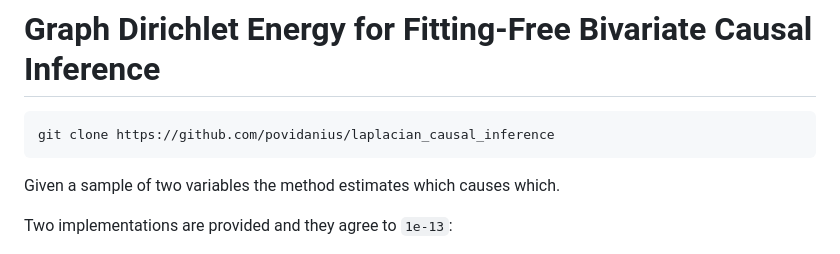
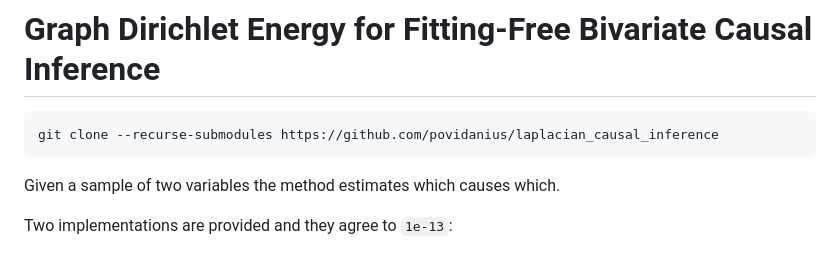
Before and after one commit to povidanius/gdeci, a Markdown page: README.md, the part around the change. Rendered like a GitHub page.

````diff
--- a/README.md
+++ b/README.md
@@ -1,7 +1,7 @@
 # Graph Dirichlet Energy for Fitting-Free Bivariate Causal Inference
 
 ```
-git clone https://github.com/povidanius/laplacian_causal_inference
+git clone --recurse-submodules https://github.com/povidanius/laplacian_causal_inference
 ```
 
 Given a sample of two variables the method estimates which causes which.
````
